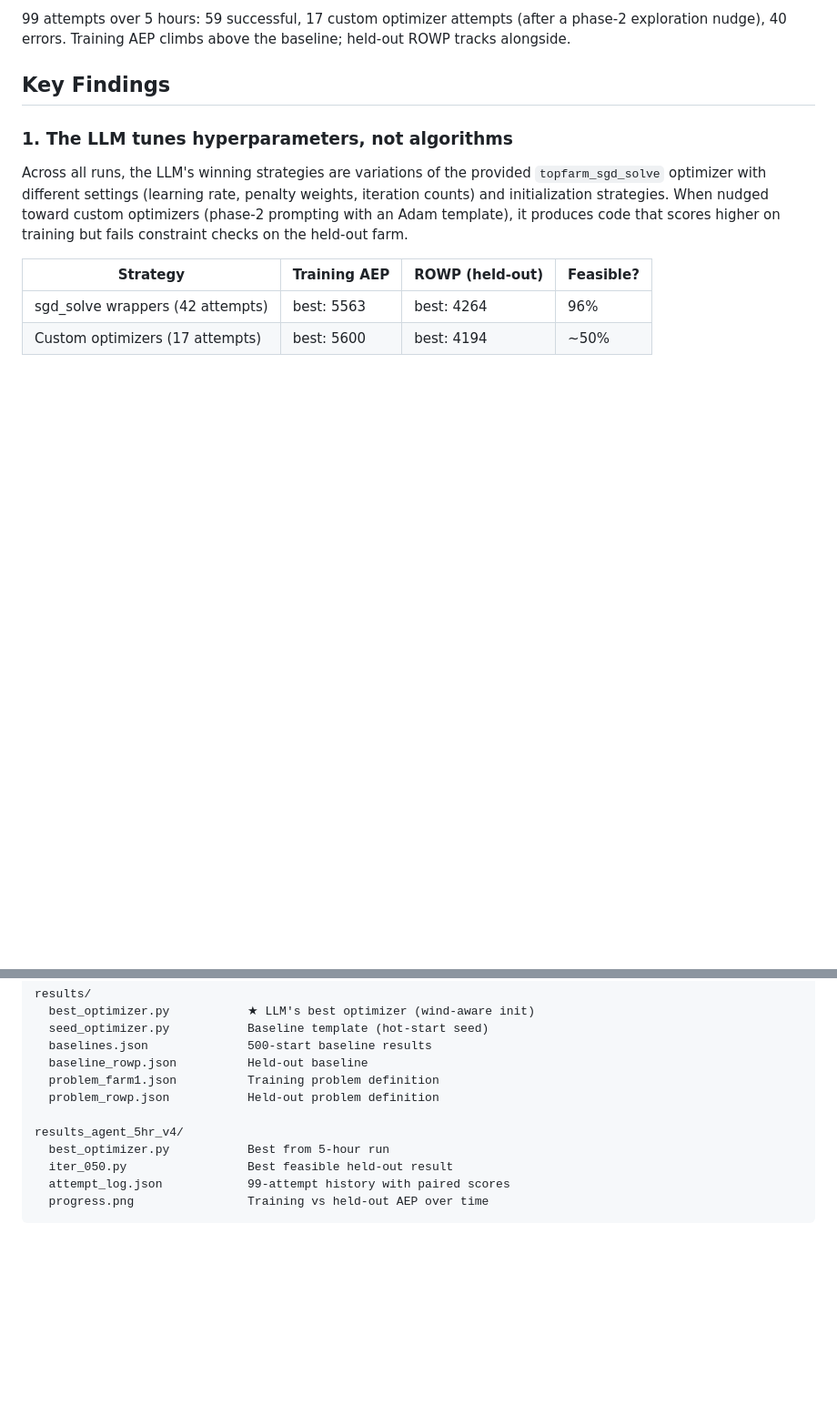
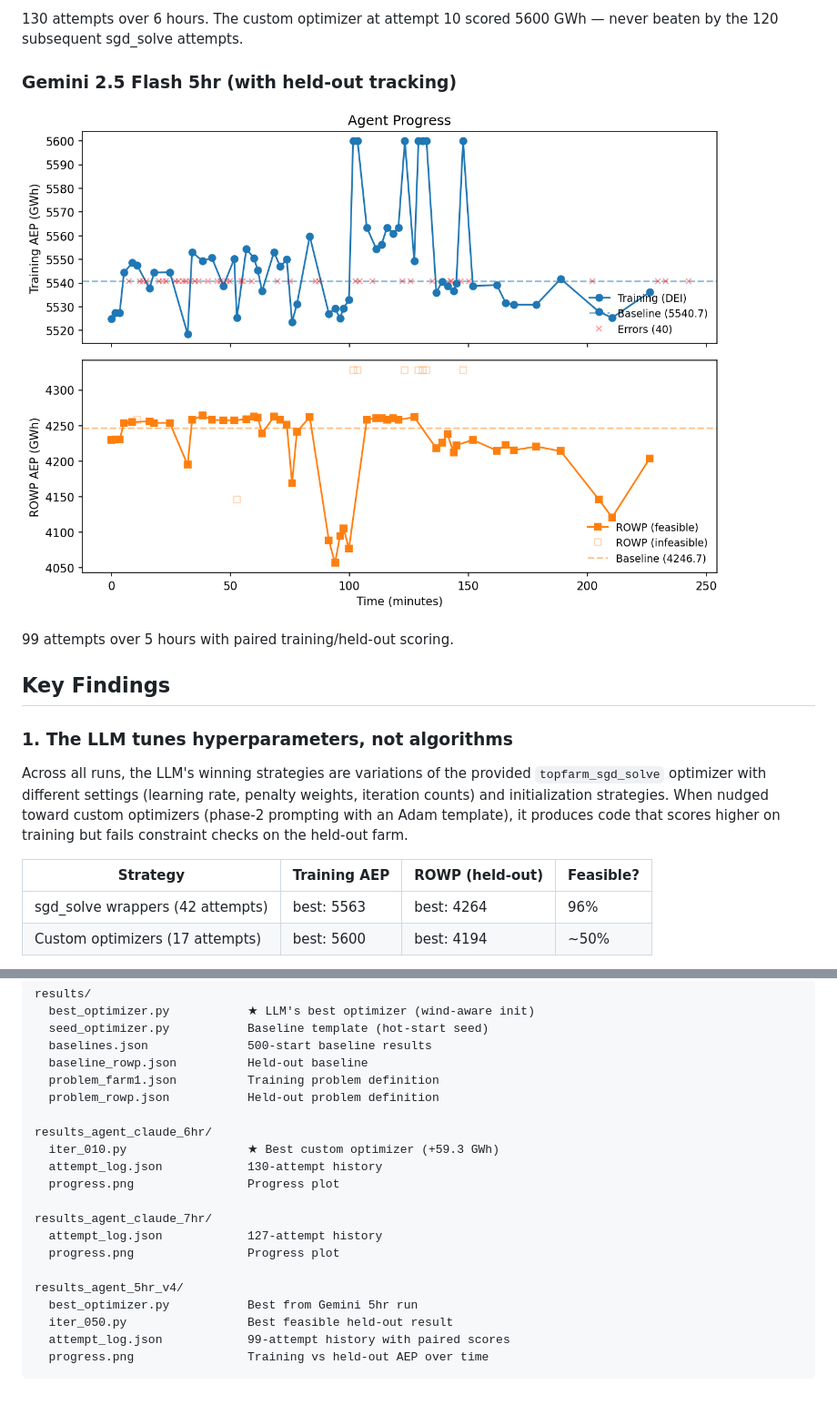
Before and after one commit to kilojoules/funwake, a Markdown page: README.md, 2 parts joined by grey strips. Shown at 91% size. Drawn GitHub-style; blank space fills up the shorter version.

```diff
--- a/README.md
+++ b/README.md
@@ -52,7 +58,11 @@ of autonomous iteration:
 
-99 attempts over 5 hours: 59 successful, 17 custom optimizer attempts
-(after a phase-2 exploration nudge), 40 errors. Training AEP climbs
-above the baseline; held-out ROWP tracks alongside.
+130 attempts over 6 hours. The custom optimizer at attempt 10 scored
+5600 GWh — never beaten by the 120 subsequent sgd_solve attempts.
+
+### Gemini 2.5 Flash 5hr (with held-out tracking)
+![Gemini 5hr](results_agent_5hr_v4/progress.png)
+
+99 attempts over 5 hours with paired training/held-out scoring.
 
 ## Key Findings
 
@@ -240,8 +250,17 @@ results/
   problem_farm1.json          Training problem definition
   problem_rowp.json           Held-out problem definition
 
+results_agent_claude_6hr/
+  iter_010.py                 ★ Best custom optimizer (+59.3 GWh)
+  attempt_log.json            130-attempt history
+  progress.png                Progress plot
+
+results_agent_claude_7hr/
+  attempt_log.json            127-attempt history
+  progress.png                Progress plot
+
 results_agent_5hr_v4/
-  best_optimizer.py           Best from 5-hour run
+  best_optimizer.py           Best from Gemini 5hr run
   iter_050.py                 Best feasible held-out result
   attempt_log.json            99-attempt history with paired scores
   progress.png                Training vs held-out AEP over time
```
Also changed, not shown: other parts of README.md (+33 -27 lines).
